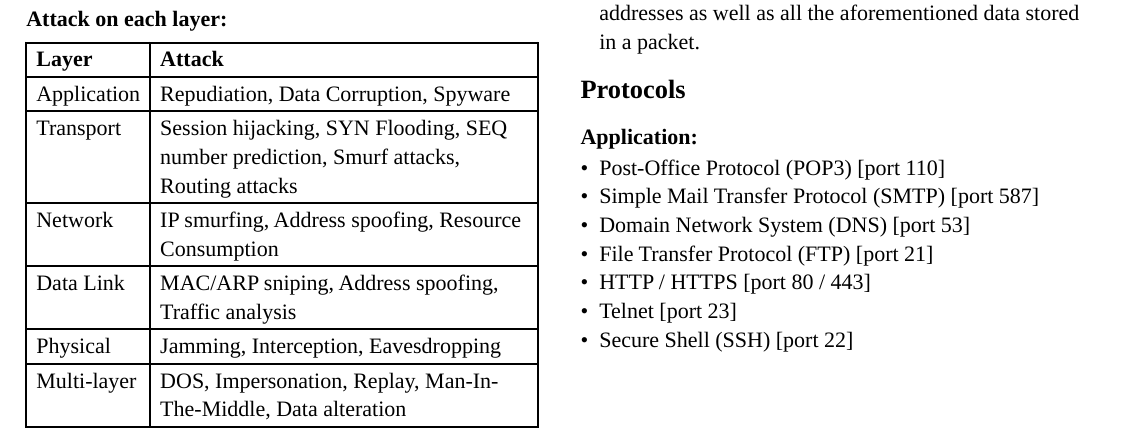
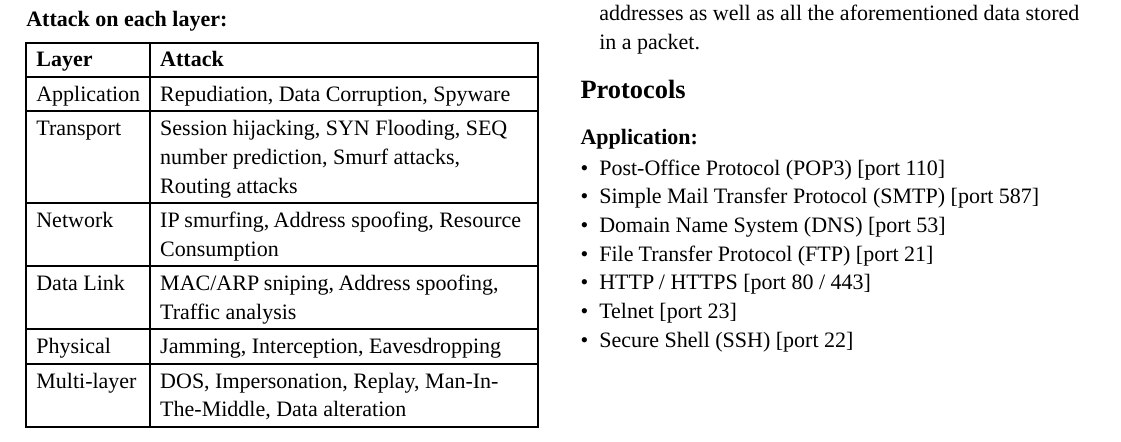
Before and after one commit to Foxinatel/COMS20012-Notes, a Typst document (csb.typ): part of page 3 of 15, cut so that both start at the same text. Compiled offline with Typst 0.15.

Commit message:
Fix incorrect DNS acronym

```diff
--- a/csb.typ
+++ b/csb.typ
@@ -244,7 +244,7 @@ Mostly for Circuit Switching
 === Application:
 - Post-Office Protocol (POP3) [port 110]
 - Simple Mail Transfer Protocol (SMTP) [port 587]
-- Domain Network System (DNS) [port 53]
+- Domain Name System (DNS) [port 53]
 - File Transfer Protocol (FTP) [port 21]
 - HTTP / HTTPS [port 80 / 443]
 - Telnet [port 23]
```
